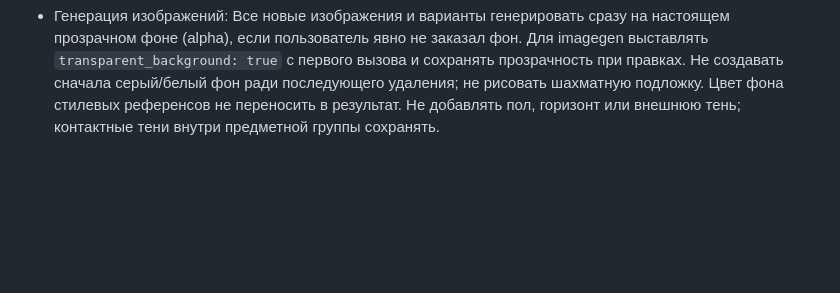
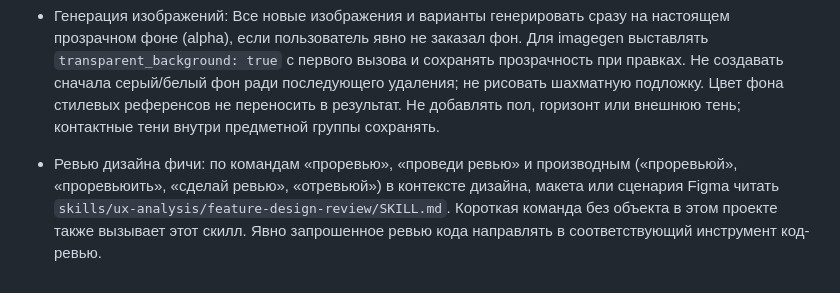
Before and after one commit to tialeks/codex-rep, a Markdown page: AGENTS.md, the part around the change. Rendered like a GitHub page; blank space fills up the shorter version.

Commit message:
Route design review commands to UX feature-design-review skill

```diff
--- a/AGENTS.md
+++ b/AGENTS.md
@@ -29,3 +29,5 @@
 - Лёшин генератор: команды «Лешин генератор» и «Лёшин генератор», независимо от регистра, запускают `skills/figma-automation/sp-illustrations/skills/sp-illustrations/SKILL.md`. Если сюжет не задан, запросить бриф; если задан, выполнять штатный флоу. Использовать соседний навык `sp-illustrations-critic` для независимой проверки. Эти команды имеют приоритет над общими триггерами Facet.
 
 - Генерация изображений: Все новые изображения и варианты генерировать сразу на настоящем прозрачном фоне (alpha), если пользователь явно не заказал фон. Для imagegen выставлять `transparent_background: true` с первого вызова и сохранять прозрачность при правках. Не создавать сначала серый/белый фон ради последующего удаления; не рисовать шахматную подложку. Цвет фона стилевых референсов не переносить в результат. Не добавлять пол, горизонт или внешнюю тень; контактные тени внутри предметной группы сохранять.
+
+- Ревью дизайна фичи: по командам «проревью», «проведи ревью» и производным («проревьюй», «проревьюить», «сделай ревью», «отревьюй») в контексте дизайна, макета или сценария Figma читать `skills/ux-analysis/feature-design-review/SKILL.md`. Короткая команда без объекта в этом проекте также вызывает этот скилл. Явно запрошенное ревью кода направлять в соответствующий инструмент код-ревью.
```
